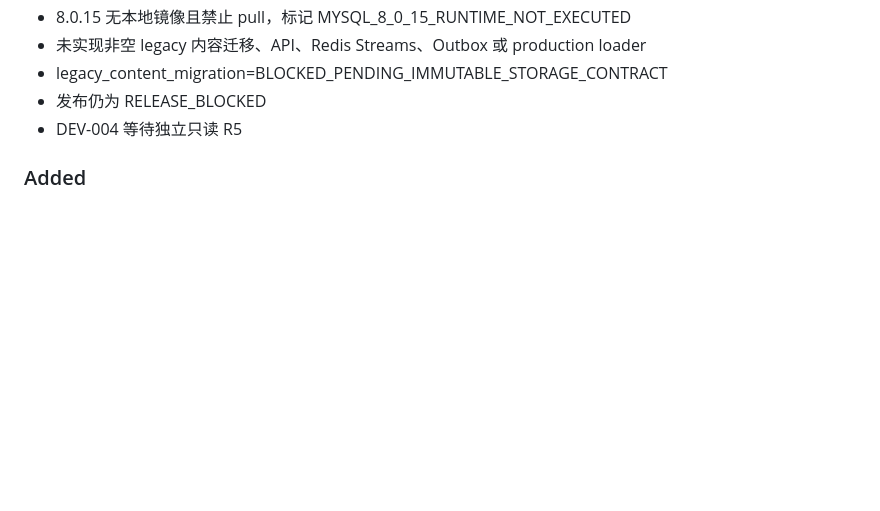
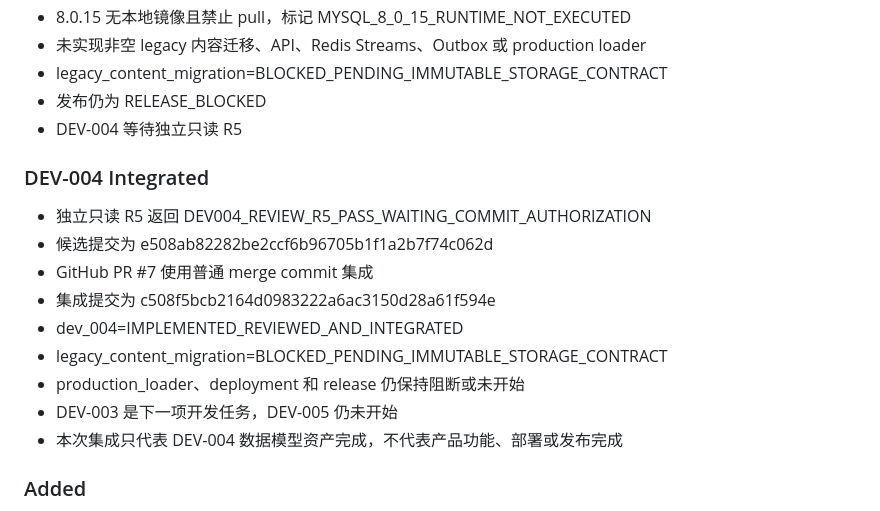
Before and after one commit to CHENsy-03/crawler, a Markdown page: docs/CHANGELOG.md, the part around the change. Rendered like a GitHub page; blank space fills up the shorter version.

```diff
--- a/docs/CHANGELOG.md
+++ b/docs/CHANGELOG.md
@@ -171,6 +171,18 @@
 - 发布仍为 RELEASE_BLOCKED
 - DEV-004 等待独立只读 R5
 
+### DEV-004 Integrated
+
+- 独立只读 R5 返回 DEV004_REVIEW_R5_PASS_WAITING_COMMIT_AUTHORIZATION
+- 候选提交为 e508ab82282be2ccf6b96705b1f1a2b7f74c062d
+- GitHub PR #7 使用普通 merge commit 集成
+- 集成提交为 c508f5bcb2164d0983222a6ac3150d28a61f594e
+- dev_004=IMPLEMENTED_REVIEWED_AND_INTEGRATED
+- legacy_content_migration=BLOCKED_PENDING_IMMUTABLE_STORAGE_CONTRACT
+- production_loader、deployment 和 release 仍保持阻断或未开始
+- DEV-003 是下一项开发任务，DEV-005 仍未开始
+- 本次集成只代表 DEV-004 数据模型资产完成，不代表产品功能、部署或发布完成
+
 ### Added
 
 - Product Design V1.0 历史文档记录：`docs/PRODUCT_DESIGN_V1.0.md`，后续已由 DOCX V1.0 主基线与 V1.1 附属补丁取代
```
Also changed, not shown: docs/PRODUCT_BASELINE_V1.1.md (+2 -2 lines), docs/TASK.md (+16 -0 lines).
